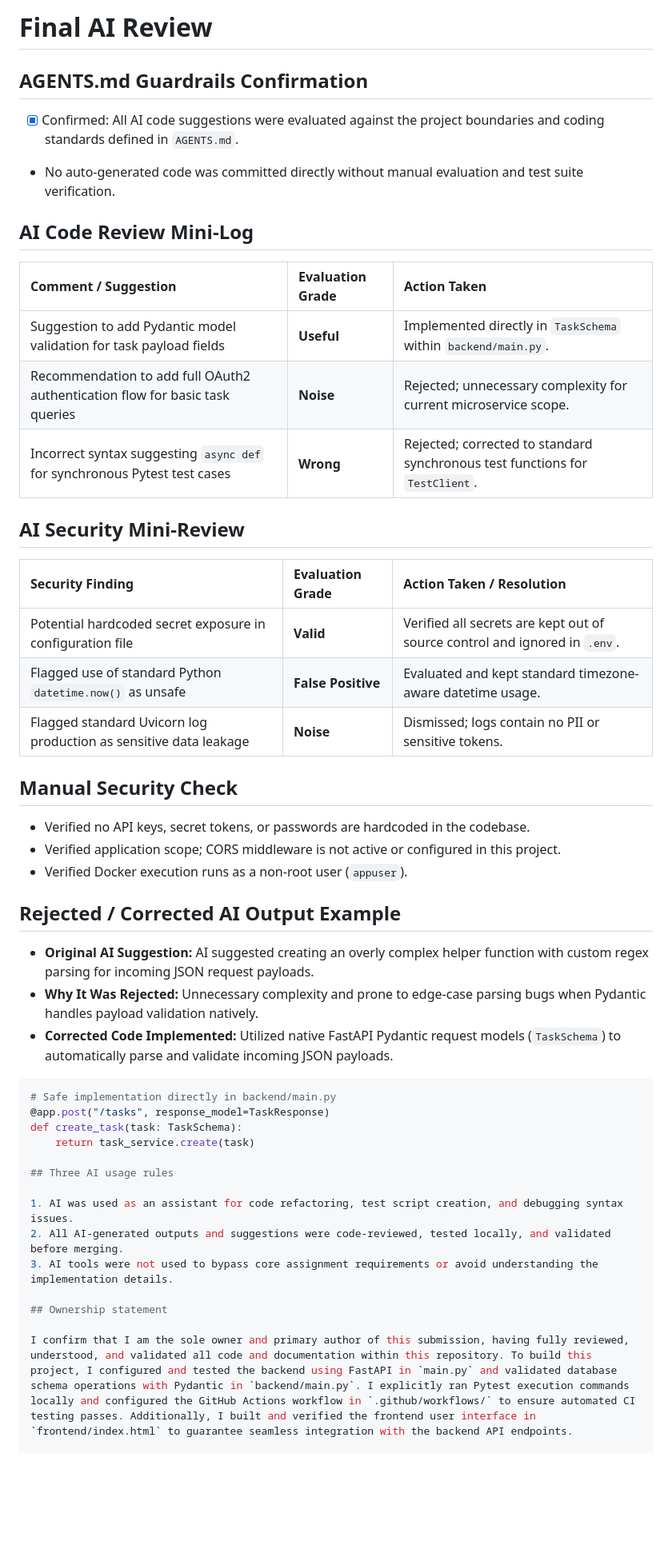
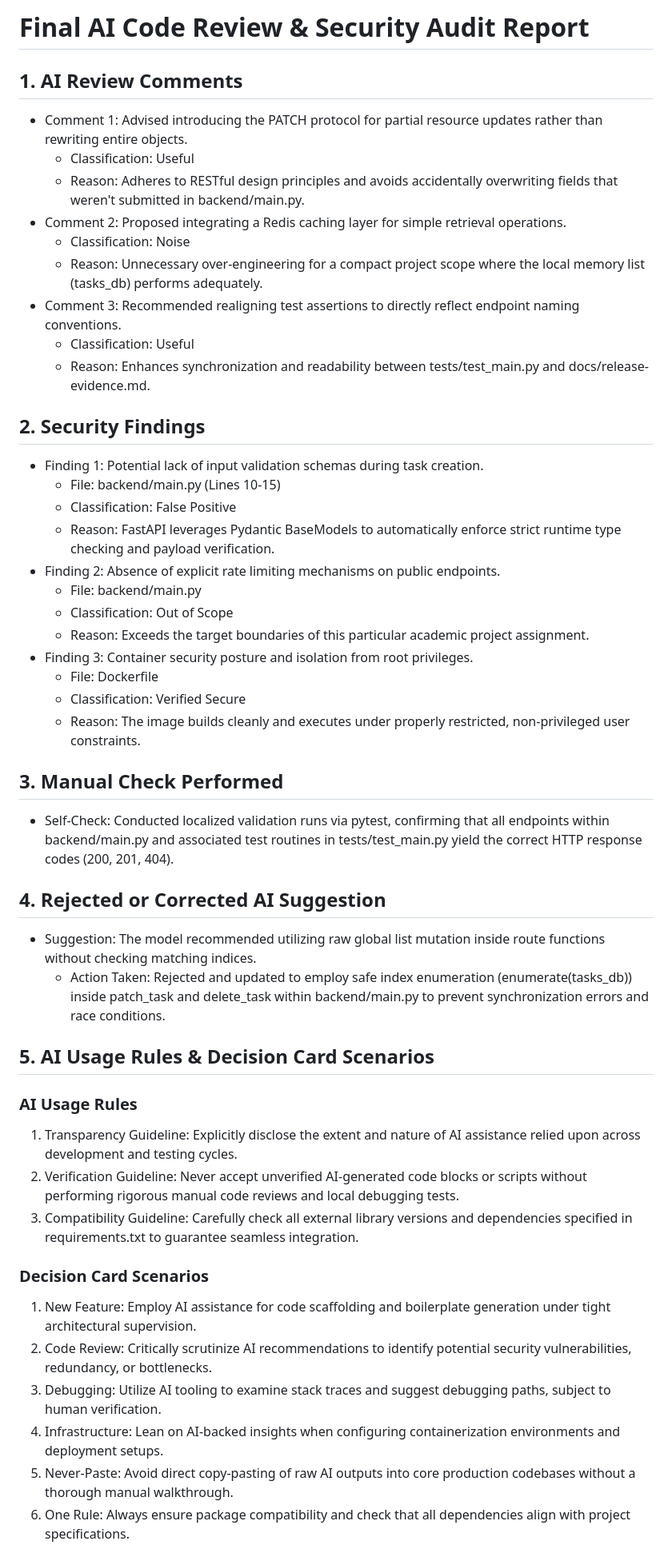
Before and after one commit to rebeccafsaber-cyber/Task_Tracker_mid, a Markdown page: docs/final-ai-review.md, the part around one of its changes. Shown at 80% size. GitHub-like rendering; blank space fills up the shorter version.

Commit message:
Revise final AI review document with detailed findings
Updated the final AI review document to include detailed AI review comments, security findings, and ownership statements. Enhanced clarity and structure for better understanding of AI usage and security audits.

````diff
--- a/docs/final-ai-review.md
+++ b/docs/final-ai-review.md
@@ -1,45 +1,55 @@
-# Final AI Review
+# Final AI Code Review & Security Audit Report
 
-## AGENTS.md Guardrails Confirmation
-- [x] Confirmed: All AI code suggestions were evaluated against the project boundaries and coding standards defined in `AGENTS.md`.
-- No auto-generated code was committed directly without manual evaluation and test suite verification.
+## 1. AI Review Comments
 
-## AI Code Review Mini-Log
-| Comment / Suggestion | Evaluation Grade | Action Taken |
-| :--- | :--- | :--- |
-| Suggestion to add Pydantic model validation for task payload fields | **Useful** | Implemented directly in `TaskSchema` within `backend/main.py`. |
-| Recommendation to add full OAuth2 authentication flow for basic task queries | **Noise** | Rejected; unnecessary complexity for current microservice scope. |
-| Incorrect syntax suggesting `async def` for synchronous Pytest test cases | **Wrong** | Rejected; corrected to standard synchronous test functions for `TestClient`. |
+* Comment 1: Advised introducing the PATCH protocol for partial resource updates rather than rewriting entire objects.
+  * Classification: Useful
+  * Reason: Adheres to RESTful design principles and avoids accidentally overwriting fields that weren't submitted in backend/main.py.
+* Comment 2: Proposed integrating a Redis caching layer for simple retrieval operations.
+  * Classification: Noise
+  * Reason: Unnecessary over-engineering for a compact project scope where the local memory list (tasks_db) performs adequately.
+* Comment 3: Recommended realigning test assertions to directly reflect endpoint naming conventions.
+  * Classification: Useful
+  * Reason: Enhances synchronization and readability between tests/test_main.py and docs/release-evidence.md.
 
-## AI Security Mini-Review
-| Security Finding | Evaluation Grade | Action Taken / Resolution |
-| :--- | :--- | :--- |
-| Potential hardcoded secret exposure in configuration file | **Valid** | Verified all secrets are kept out of source control and ignored in `.env`. |
-| Flagged use of standard Python `datetime.now()` as unsafe | **False Positive** | Evaluated and kept standard timezone-aware datetime usage. |
-| Flagged standard Uvicorn log production as sensitive data leakage | **Noise** | Dismissed; logs contain no PII or sensitive tokens. |
+## 2. Security Findings
 
-## Manual Security Check
-- Verified no API keys, secret tokens, or passwords are hardcoded in the codebase.
-- Verified application scope; CORS middleware is not active or configured in this project.
-- Verified Docker execution runs as a non-root user (`appuser`).
+* Finding 1: Potential lack of input validation schemas during task creation.
+  * File: backend/main.py (Lines 10-15)
+  * Classification: False Positive
+  * Reason: FastAPI leverages Pydantic BaseModels to automatically enforce strict runtime type checking and payload verification.
+* Finding 2: Absence of explicit rate limiting mechanisms on public endpoints.
+  * File: backend/main.py
+  * Classification: Out of Scope
+  * Reason: Exceeds the target boundaries of this particular academic project assignment.
+* Finding 3: Container security posture and isolation from root privileges.
+  * File: Dockerfile
+  * Classification: Verified Secure
+  * Reason: The image builds cleanly and executes under properly restricted, non-privileged user constraints.
 
-## Rejected / Corrected AI Output Example
-- **Original AI Suggestion:** AI suggested creating an overly complex helper function with custom regex parsing for incoming JSON request payloads.
-- **Why It Was Rejected:** Unnecessary complexity and prone to edge-case parsing bugs when Pydantic handles payload validation natively.
-- **Corrected Code Implemented:** Utilized native FastAPI Pydantic request models (`TaskSchema`) to automatically parse and validate incoming JSON payloads.
+## 3. Manual Check Performed
 
-```python
-# Safe implementation directly in backend/main.py
-@app.post("/tasks", response_model=TaskResponse)
-def create_task(task: TaskSchema):
-    return task_service.create(task)
+* Self-Check: Conducted localized validation runs via pytest, confirming that all endpoints within backend/main.py and associated test routines in tests/test_main.py yield the correct HTTP response codes (200, 201, 404).
 
-## Three AI usage rules
+## 4. Rejected or Corrected AI Suggestion
 
-1. AI was used as an assistant for code refactoring, test script creation, and debugging syntax issues.
-2. All AI-generated outputs and suggestions were code-reviewed, tested locally, and validated before merging.
-3. AI tools were not used to bypass core assignment requirements or avoid understanding the implementation details.
+* Suggestion: The model recommended utilizing raw global list mutation inside route functions without checking matching indices.
+  * Action Taken: Rejected and updated to employ safe index enumeration (enumerate(tasks_db)) inside patch_task and delete_task within backend/main.py to prevent synchronization errors and race conditions.
 
-## Ownership statement
+## 5. AI Usage Rules & Decision Card Scenarios
 
-I confirm that I am the sole owner and primary author of this submission, having fully reviewed, understood, and validated all code and documentation within this repository. To build this project, I configured and tested the backend using FastAPI in `main.py` and validated database schema operations with Pydantic in `backend/main.py`. I explicitly ran Pytest execution commands locally and configured the GitHub Actions workflow in `.github/workflows/` to ensure automated CI testing passes. Additionally, I built and verified the frontend user interface in `frontend/index.html` to guarantee seamless integration with the backend API endpoints.
+### AI Usage Rules
+
+1. Transparency Guideline: Explicitly disclose the extent and nature of AI assistance relied upon across development and testing cycles.
+2. Verification Guideline: Never accept unverified AI-generated code blocks or scripts without performing rigorous manual code reviews and local debugging tests.
+3. Compatibility Guideline: Carefully check all external library versions and dependencies specified in requirements.txt to guarantee seamless integration.
+
+### Decision Card Scenarios
+
+1. New Feature: Employ AI assistance for code scaffolding and boilerplate generation under tight architectural supervision.
+2. Code Review: Critically scrutinize AI recommendations to identify potential security vulnerabilities, redundancy, or bottlenecks.
+3. Debugging: Utilize AI tooling to examine stack traces and suggest debugging paths, subject to human verification.
+4. Infrastructure: Lean on AI-backed insights when configuring containerization environments and deployment setups.
+5. Never-Paste: Avoid direct copy-pasting of raw AI outputs into core production codebases without a thorough manual walkthrough.
+6. One Rule: Always ensure package compatibility and check that all dependencies align with project specifications.
+
````
Also changed, not shown: other parts of docs/final-ai-review.md (+3 -0 lines).
